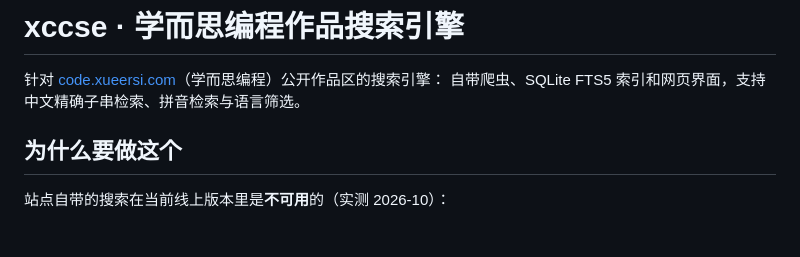
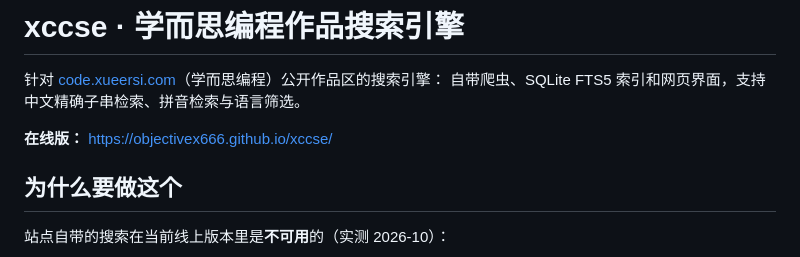
Before and after one commit to objectivex666/xccse, a Markdown page: README.md, the part around the change. GitHub-like rendering; blank space fills up the shorter version.

Commit message:
docs: 添加线上地址

```diff
--- a/README.md
+++ b/README.md
@@ -2,6 +2,8 @@
 
 针对 [code.xueersi.com](https://code.xueersi.com/)（学而思编程）公开作品区的搜索引擎：
 自带爬虫、SQLite FTS5 索引和网页界面，支持中文精确子串检索、拼音检索与语言筛选。
+
+**在线版：** https://objectivex666.github.io/xccse/
 
 ## 为什么要做这个
 
```
